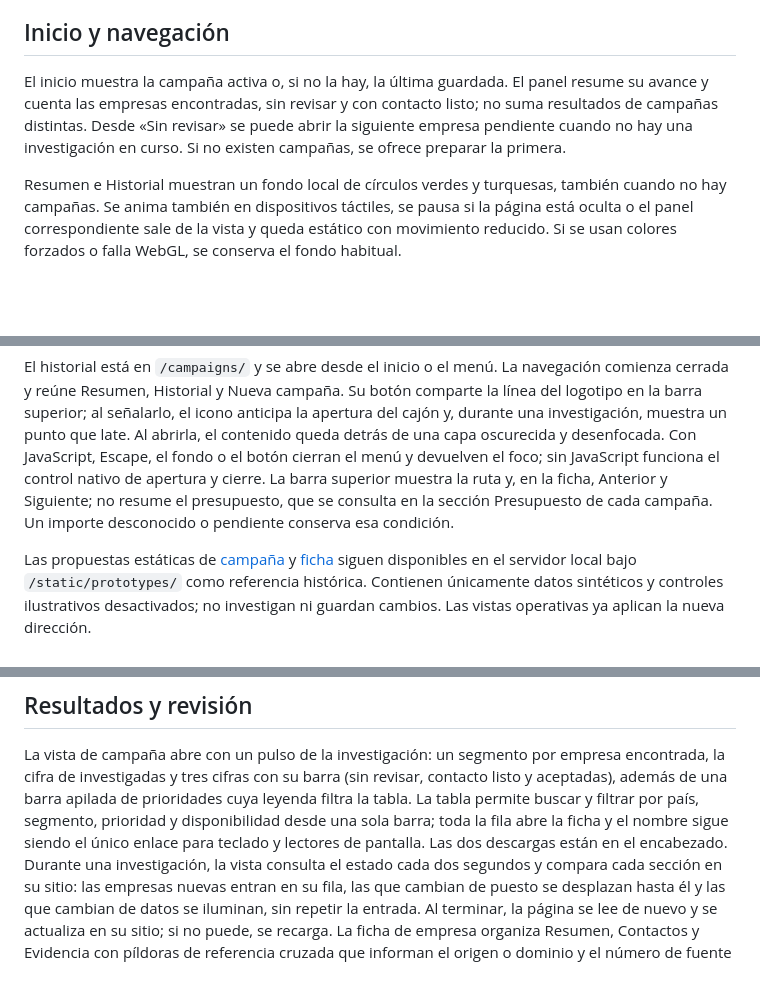
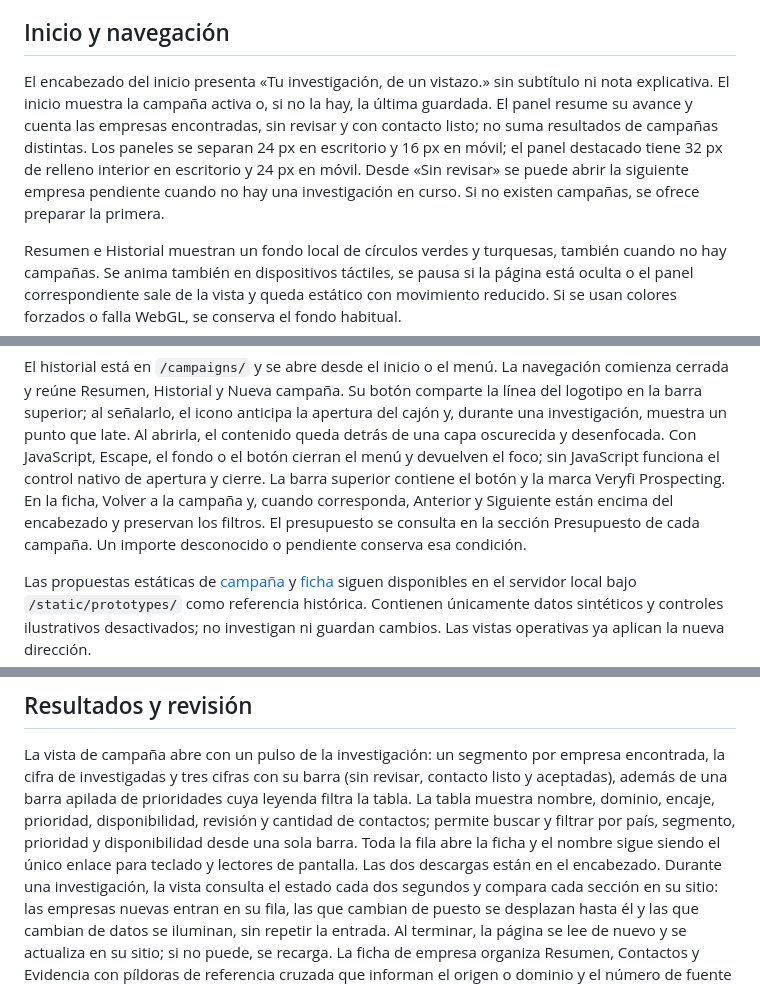
Before and after one commit to ThomasSerna/veryfi-prospecting, a Markdown page: docs/ui.md, 3 parts joined by grey strips. Drawn GitHub-style; blank space fills up the shorter version.

```diff
--- a/docs/ui.md
+++ b/docs/ui.md
@@ -22,11 +22,14 @@ el pipeline, sus contratos, reglas y persistencia permanecen iguales.
 
 ## Inicio y navegación
 
-El inicio muestra la campaña activa o, si no la hay, la última guardada. El
-panel resume su avance y cuenta las empresas encontradas, sin revisar y con
-contacto listo; no suma resultados de campañas distintas. Desde «Sin revisar»
-se puede abrir la siguiente empresa pendiente cuando no hay una investigación
-en curso. Si no existen campañas, se ofrece preparar la primera.
+El encabezado del inicio presenta «Tu investigación, de un vistazo.» sin
+subtítulo ni nota explicativa. El inicio muestra la campaña activa o, si no la
+hay, la última guardada. El panel resume su avance y cuenta las empresas
+encontradas, sin revisar y con contacto listo; no suma resultados de campañas
+distintas. Los paneles se separan 24 px en escritorio y 16 px en móvil; el panel
+destacado tiene 32 px de relleno interior en escritorio y 24 px en móvil. Desde
+«Sin revisar» se puede abrir la siguiente empresa pendiente cuando no hay una
+investigación en curso. Si no existen campañas, se ofrece preparar la primera.
 
 Resumen e Historial muestran un fondo local de círculos verdes y turquesas,
 también cuando no hay campañas. Se anima también en dispositivos táctiles, se
@@ -50,9 +53,10 @@ anticipa la apertura del cajón y, durante una investigación, muestra un punto
 late. Al abrirla, el contenido queda detrás de una capa oscurecida y desenfocada.
 Con JavaScript, Escape, el fondo o el botón cierran el menú y devuelven el foco;
 sin JavaScript funciona el control nativo de apertura y cierre. La barra superior
-muestra la ruta y, en la ficha, Anterior y Siguiente; no resume el presupuesto,
-que se consulta en la sección Presupuesto de cada campaña. Un importe desconocido
-o pendiente conserva esa condición.
+contiene el botón y la marca Veryfi Prospecting. En la ficha, Volver a la campaña
+y, cuando corresponda, Anterior y Siguiente están encima del encabezado y preservan
+los filtros. El presupuesto se consulta en la sección Presupuesto de cada campaña.
+Un importe desconocido o pendiente conserva esa condición.
 
 Las propuestas estáticas de [campaña](../static/prototypes/campaign.html) y
 [ficha](../static/prototypes/company.html) siguen disponibles en el servidor
@@ -207,9 +211,10 @@ validada, la interfaz muestra su estado y no afirma que se aplicó una lista val
 La vista de campaña abre con un pulso de la investigación: un segmento por empresa
 encontrada, la cifra de investigadas y tres cifras con su barra (sin revisar,
 contacto listo y aceptadas), además de una barra apilada de prioridades cuya
-leyenda filtra la tabla. La tabla permite buscar y filtrar por país, segmento,
-prioridad y disponibilidad desde una sola barra; toda la fila abre la ficha y el
-nombre sigue siendo el único enlace para teclado y lectores de pantalla. Las dos
+leyenda filtra la tabla. La tabla muestra nombre, dominio, encaje, prioridad,
+disponibilidad, revisión y cantidad de contactos; permite buscar y filtrar por país,
+segmento, prioridad y disponibilidad desde una sola barra. Toda la fila abre la ficha
+y el nombre sigue siendo el único enlace para teclado y lectores de pantalla. Las dos
 descargas están en el encabezado. Durante una investigación, la vista consulta el
 estado cada dos segundos y compara cada sección en su sitio: las empresas nuevas
 entran en su fila, las que cambian de puesto se desplazan hasta él y las que
```
Also changed, not shown: other parts of docs/ui.md (+3 -4 lines), DESIGN.md (+13 -9 lines).
